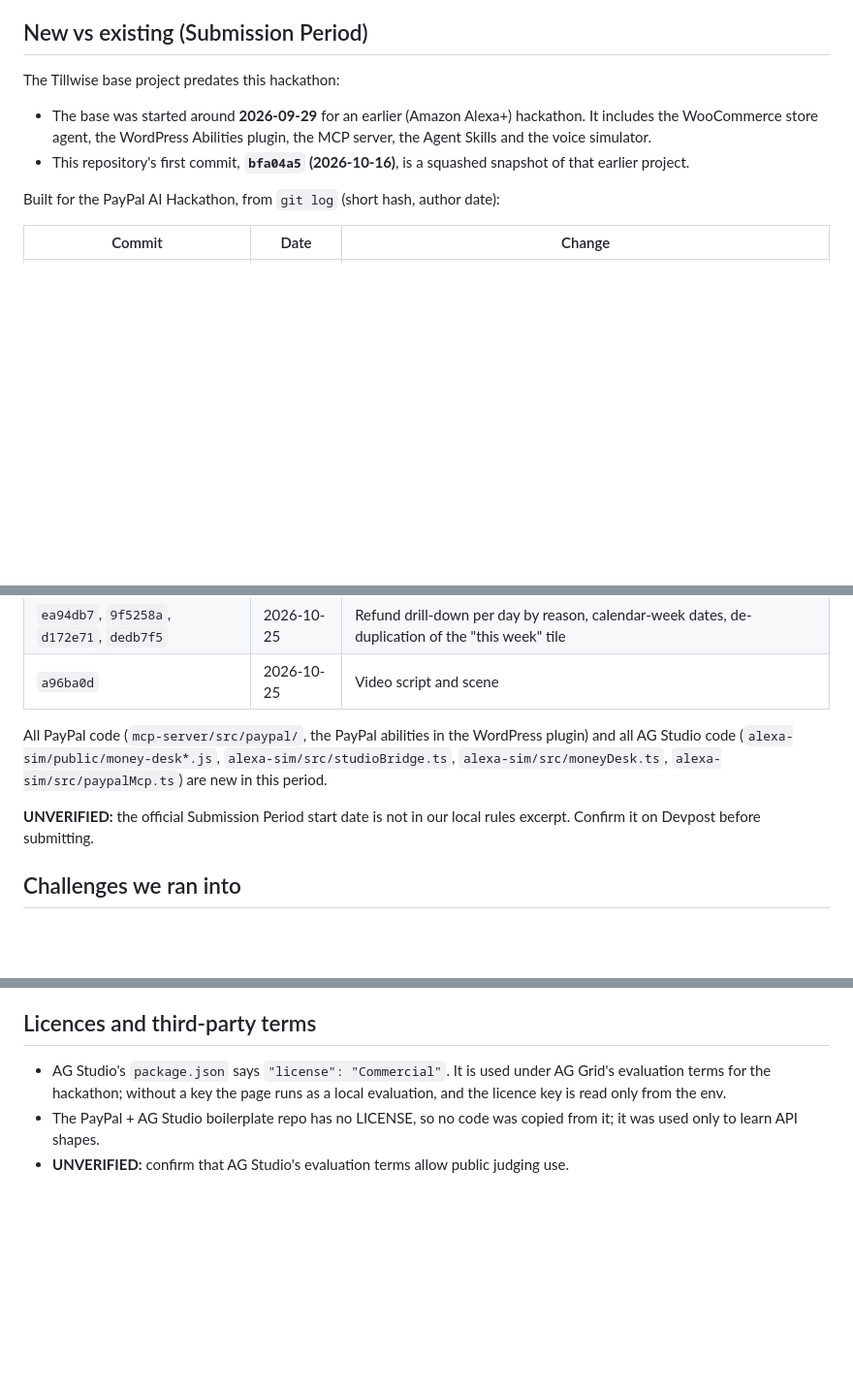
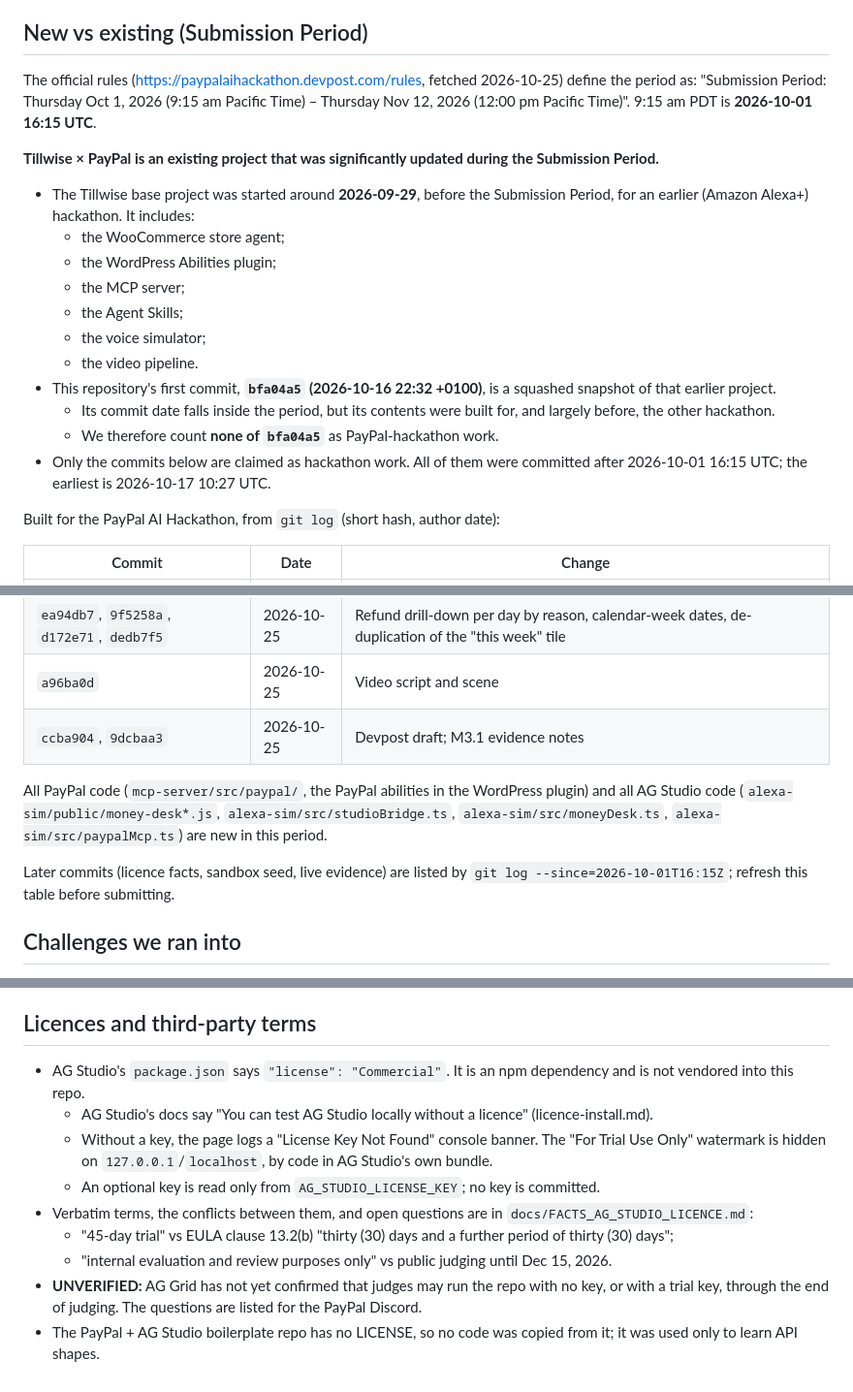
Before and after one commit to dumplingdeveloper/tillwise-paypal-money-desk, a Markdown page: docs/DEVPOST.md, 3 parts joined by grey strips. Shown at 97% size. Rendered like a GitHub page; blank space fills up the shorter version.

```diff
--- a/docs/DEVPOST.md
+++ b/docs/DEVPOST.md
@@ -93,9 +93,20 @@ Limits:
   - **UNVERIFIED: the sandbox path has never run against PayPal**, because no sandbox credentials exist on the build machine yet.
 
 ## New vs existing (Submission Period)
-The Tillwise base project predates this hackathon:
-- The base was started around **2026-09-29** for an earlier (Amazon Alexa+) hackathon. It includes the WooCommerce store agent, the WordPress Abilities plugin, the MCP server, the Agent Skills and the voice simulator.
-- This repository's first commit, **`bfa04a5` (2026-10-16)**, is a squashed snapshot of that earlier project.
+The official rules (https://paypalaihackathon.devpost.com/rules, fetched 2026-10-25) define the period as: "Submission Period: Thursday Oct 1, 2026 (9:15 am Pacific Time) – Thursday Nov 12, 2026 (12:00 pm Pacific Time)". 9:15 am PDT is **2026-10-01 16:15 UTC**.
+
+**Tillwise × PayPal is an existing project that was significantly updated during the Submission Period.**
+- The Tillwise base project was started around **2026-09-29**, before the Submission Period, for an earlier (Amazon Alexa+) hackathon. It includes:
+  - the WooCommerce store agent;
+  - the WordPress Abilities plugin;
+  - the MCP server;
+  - the Agent Skills;
+  - the voice simulator;
+  - the video pipeline.
+- This repository's first commit, **`bfa04a5` (2026-10-16 22:32 +0100)**, is a squashed snapshot of that earlier project.
+  - Its commit date falls inside the period, but its contents were built for, and largely before, the other hackathon.
+  - We therefore count **none of `bfa04a5`** as PayPal-hackathon work.
+- Only the commits below are claimed as hackathon work. All of them were committed after 2026-10-01 16:15 UTC; the earliest is 2026-10-17 10:27 UTC.
 
 Built for the PayPal AI Hackathon, from `git log` (short hash, author date):
 
@@ -124,10 +135,11 @@ Built for the PayPal AI Hackathon, from `git log` (short hash, author date):
 | `9bab855` | 2026-10-25 | M3 evidence |
 | `ea94db7`, `9f5258a`, `d172e71`, `dedb7f5` | 2026-10-25 | Refund drill-down per day by reason, calendar-week dates, de-duplication of the "this week" tile |
 | `a96ba0d` | 2026-10-25 | Video script and scene |
+| `ccba904`, `9dcbaa3` | 2026-10-25 | Devpost draft; M3.1 evidence notes |
 
 All PayPal code (`mcp-server/src/paypal/`, the PayPal abilities in the WordPress plugin) and all AG Studio code (`alexa-sim/public/money-desk*.js`, `alexa-sim/src/studioBridge.ts`, `alexa-sim/src/moneyDesk.ts`, `alexa-sim/src/paypalMcp.ts`) are new in this period.
 
-**UNVERIFIED:** the official Submission Period start date is not in our local rules excerpt. Confirm it on Devpost before submitting.
+Later commits (licence facts, sandbox seed, live evidence) are listed by `git log --since=2026-10-01T16:15Z`; refresh this table before submitting.
 
 ## Challenges we ran into
 - **AG Studio canvas.** The canvas stayed blank until every widget had a valid `dataMapping` against declared data sources.
@@ -162,6 +174,12 @@ TypeScript, Node.js, GitHub Copilot SDK, Model Context Protocol (`@modelcontextp
   - For sandbox, create a free PayPal developer sandbox app and run `scripts/save-paypal-sandbox-creds.sh`, then `cd mcp-server && npm run sandbox:smoke`.
 
 ## Licences and third-party terms
-- AG Studio's `package.json` says `"license": "Commercial"`. It is used under AG Grid's evaluation terms for the hackathon; without a key the page runs as a local evaluation, and the licence key is read only from the env.
+- AG Studio's `package.json` says `"license": "Commercial"`. It is an npm dependency and is not vendored into this repo.
+  - AG Studio's docs say "You can test AG Studio locally without a licence" (licence-install.md).
+  - Without a key, the page logs a "License Key Not Found" console banner. The "For Trial Use Only" watermark is hidden on `127.0.0.1`/`localhost`, by code in AG Studio's own bundle.
+  - An optional key is read only from `AG_STUDIO_LICENSE_KEY`; no key is committed.
+- Verbatim terms, the conflicts between them, and open questions are in `docs/FACTS_AG_STUDIO_LICENCE.md`:
+  - "45-day trial" vs EULA clause 13.2(b) "thirty (30) days and a further period of thirty (30) days";
+  - "internal evaluation and review purposes only" vs public judging until Dec 15, 2026.
+- **UNVERIFIED:** AG Grid has not yet confirmed that judges may run the repo with no key, or with a trial key, through the end of judging. The questions are listed for the PayPal Discord.
 - The PayPal + AG Studio boilerplate repo has no LICENSE, so no code was copied from it; it was used only to learn API shapes.
-- **UNVERIFIED:** confirm that AG Studio's evaluation terms allow public judging use.
```
Also changed, not shown: other parts of docs/DEVPOST.md (+1 -1 lines), docs/FACTS_AG_STUDIO_LICENCE.md (added, +76 -0 lines).
